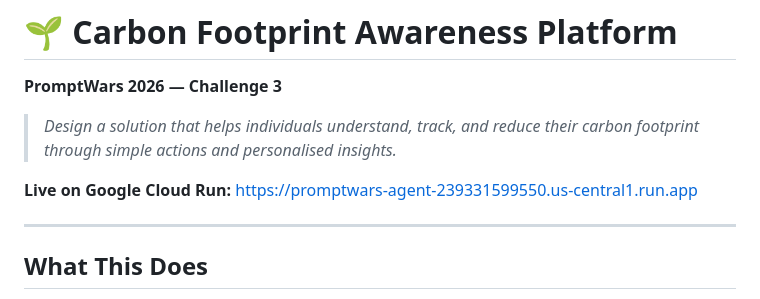
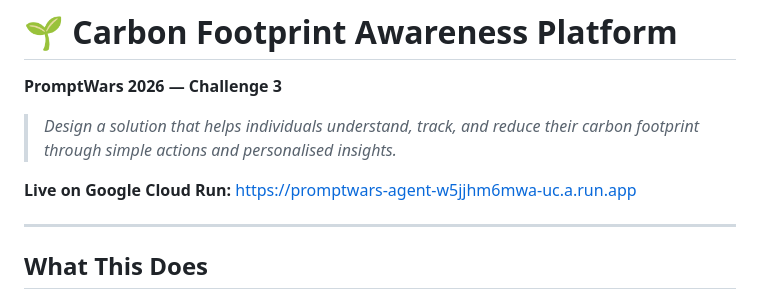
Before and after one commit to adarsh-gautam-sys/carbon-footprint-awareness-platform, a Markdown page: README.md, the part around the change. Rendered like a GitHub page.

Commit message:
Revert README URL to working revision URL

```diff
--- a/README.md
+++ b/README.md
@@ -4,7 +4,7 @@
 
 > *Design a solution that helps individuals understand, track, and reduce their carbon footprint through simple actions and personalised insights.*
 
-**Live on Google Cloud Run:** https://promptwars-agent-239331599550.us-central1.run.app
+**Live on Google Cloud Run:** https://promptwars-agent-w5jjhm6mwa-uc.a.run.app
 
 ---
 
```
